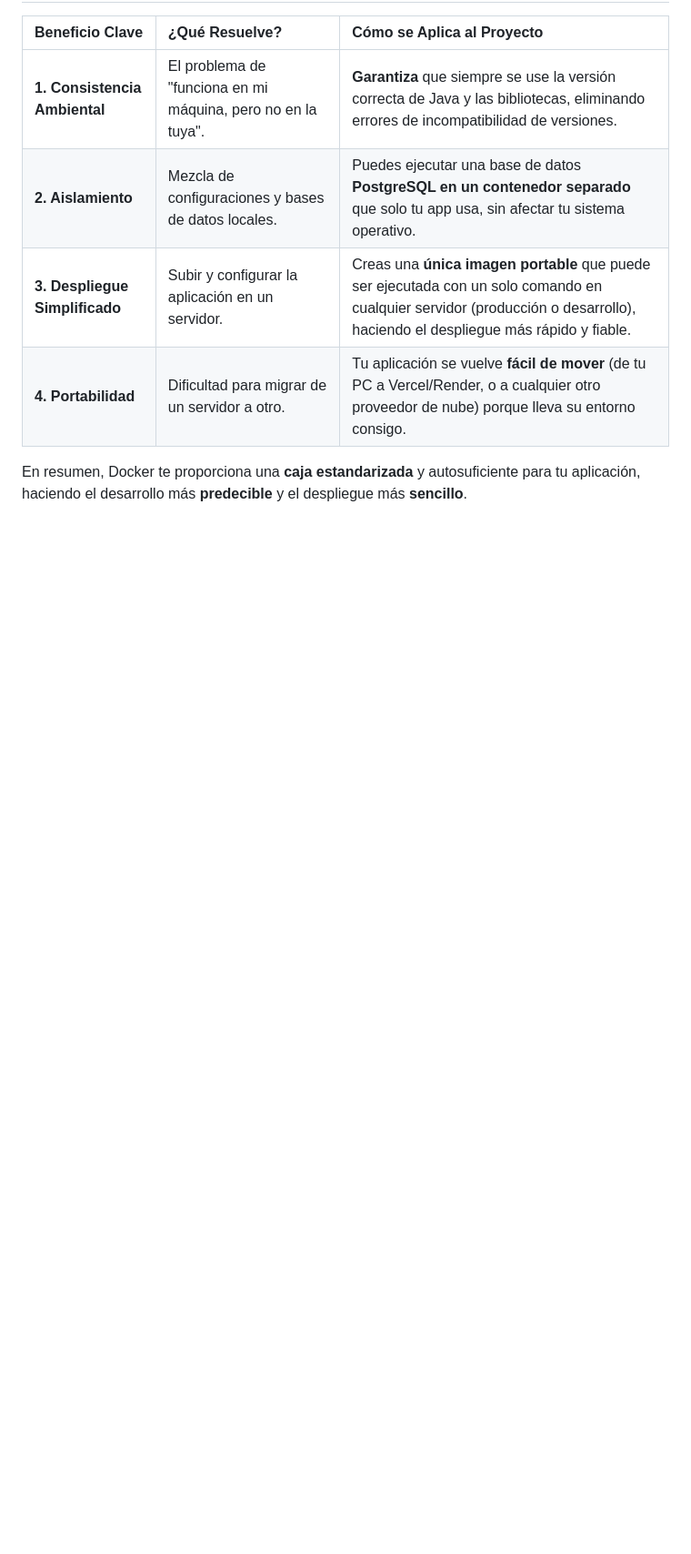
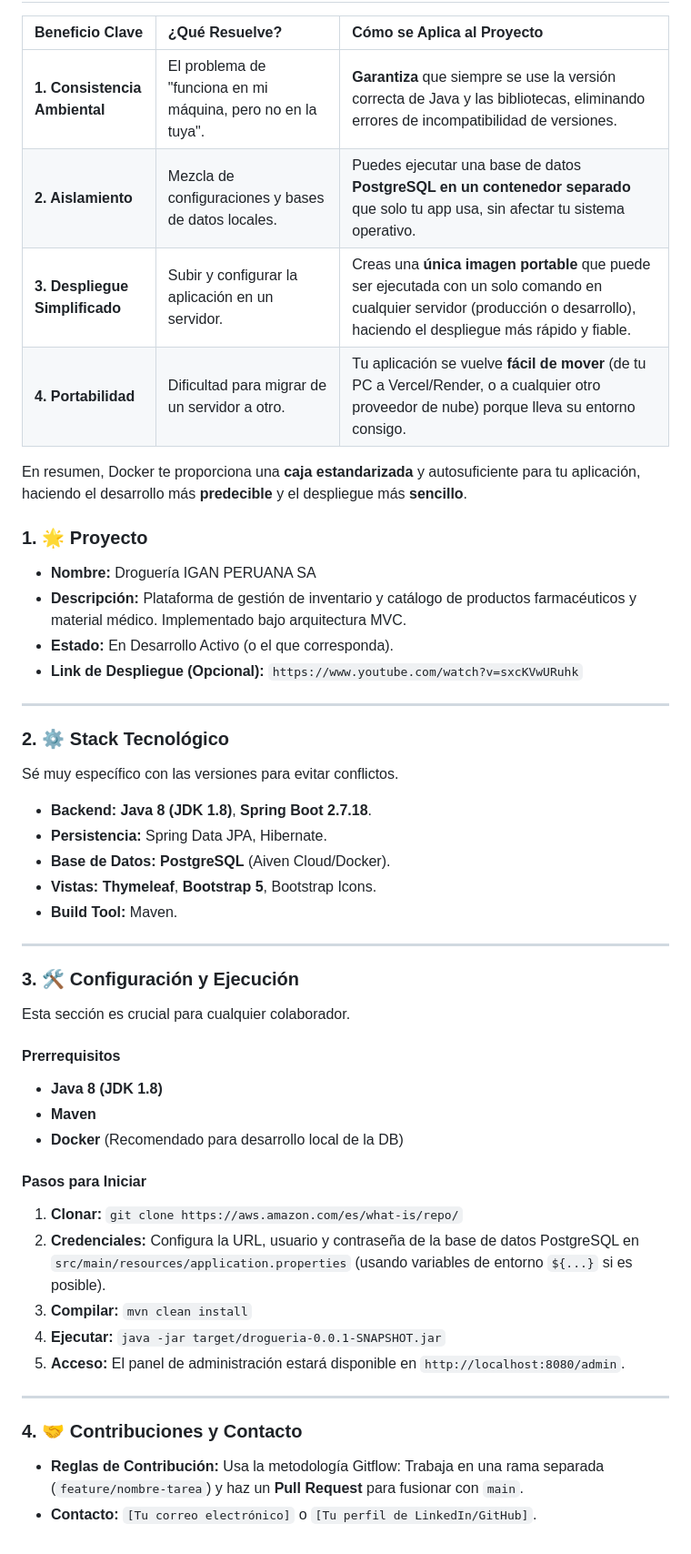
Before and after one commit to BelenADQ7u7/Proyecto-Herramientas-Desarrollo, a Markdown page: README.md, the part around the change. Shown at 91% size. Drawn GitHub-style; blank space fills up the shorter version.

```diff
--- a/README.md
+++ b/README.md
@@ -87,3 +87,47 @@ Usar **Docker** en tu proyecto Spring Boot significa que puedes **empaquetar** t
 | **4. Portabilidad** | Dificultad para migrar de un servidor a otro. | Tu aplicación se vuelve **fácil de mover** (de tu PC a Vercel/Render, o a cualquier otro proveedor de nube) porque lleva su entorno consigo. |
 
 En resumen, Docker te proporciona una **caja estandarizada** y autosuficiente para tu aplicación, haciendo el desarrollo más **predecible** y el despliegue más **sencillo**.
+
+### 1. 🌟 Proyecto
+
+* **Nombre:** Droguería IGAN PERUANA SA
+* **Descripción:** Plataforma de gestión de inventario y catálogo de productos farmacéuticos y material médico. Implementado bajo arquitectura MVC.
+* **Estado:** En Desarrollo Activo (o el que corresponda).
+* **Link de Despliegue (Opcional):** `https://www.youtube.com/watch?v=sxcKVwURuhk`
+
+---
+
+### 2. ⚙️ Stack Tecnológico
+
+Sé muy específico con las versiones para evitar conflictos.
+
+* **Backend:** **Java 8 (JDK 1.8)**, **Spring Boot 2.7.18**.
+* **Persistencia:** Spring Data JPA, Hibernate.
+* **Base de Datos:** **PostgreSQL** (Aiven Cloud/Docker).
+* **Vistas:** **Thymeleaf**, **Bootstrap 5**, Bootstrap Icons.
+* **Build Tool:** Maven.
+
+---
+
+### 3. 🛠️ Configuración y Ejecución
+
+Esta sección es crucial para cualquier colaborador.
+
+#### Prerrequisitos
+* **Java 8 (JDK 1.8)**
+* **Maven**
+* **Docker** (Recomendado para desarrollo local de la DB)
+
+#### Pasos para Iniciar
+1.  **Clonar:** `git clone https://aws.amazon.com/es/what-is/repo/`
+2.  **Credenciales:** Configura la URL, usuario y contraseña de la base de datos PostgreSQL en `src/main/resources/application.properties` (usando variables de entorno `${...}` si es posible).
+3.  **Compilar:** `mvn clean install`
+4.  **Ejecutar:** `java -jar target/drogueria-0.0.1-SNAPSHOT.jar`
+5.  **Acceso:** El panel de administración estará disponible en `http://localhost:8080/admin`.
+
+---
+
+### 4. 🤝 Contribuciones y Contacto
+
+* **Reglas de Contribución:** Usa la metodología Gitflow: Trabaja en una rama separada (`feature/nombre-tarea`) y haz un **Pull Request** para fusionar con `main`.
+* **Contacto:** `[Tu correo electrónico]` o `[Tu perfil de LinkedIn/GitHub]`.
```
